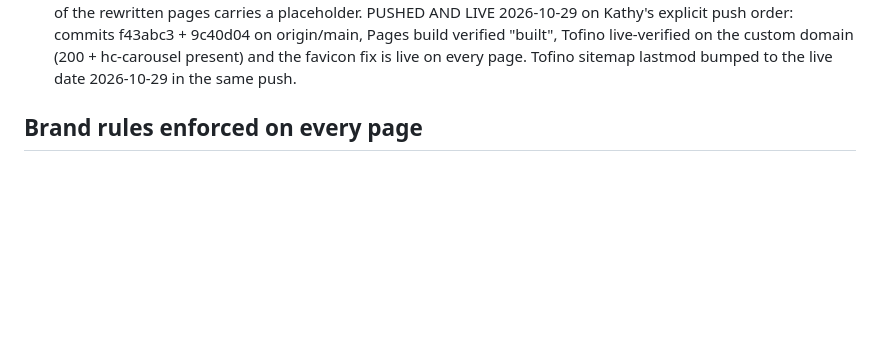
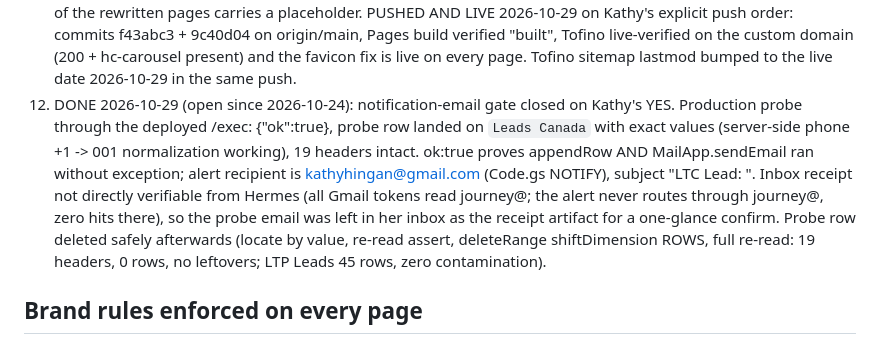
Before and after one commit to kathyhingan/luxurytourscanada, a Markdown page: README.md, the part around the change. GitHub-like rendering; blank space fills up the shorter version.

Commit message:
README: notification-email gate closed 2026-10-29, production probe evidence

```diff
--- a/README.md
+++ b/README.md
@@ -110,6 +110,18 @@ Rebuild after editing content: `python3 docs/build_all.py` then
     Tofino live-verified on the custom domain (200 + hc-carousel present) and
     the favicon fix is live on every page. Tofino sitemap lastmod bumped to the
     live date 2026-10-29 in the same push.
+12. DONE 2026-10-29 (open since 2026-10-24): notification-email gate closed on
+    Kathy's YES. Production probe through the deployed /exec: {"ok":true},
+    probe row landed on `Leads Canada` with exact values (server-side phone
+    +1 -> 001 normalization working), 19 headers intact. ok:true proves
+    appendRow AND MailApp.sendEmail ran without exception; alert recipient is
+    kathyhingan@gmail.com (Code.gs NOTIFY), subject "LTC Lead: <name>". Inbox
+    receipt not directly verifiable from Hermes (all Gmail tokens read
+    journey@; the alert never routes through journey@, zero hits there), so
+    the probe email was left in her inbox as the receipt artifact for a
+    one-glance confirm. Probe row deleted safely afterwards (locate by value,
+    re-read assert, deleteRange shiftDimension ROWS, full re-read: 19 headers,
+    0 rows, no leftovers; LTP Leads 45 rows, zero contamination).
 
 ## Brand rules enforced on every page
 
```
